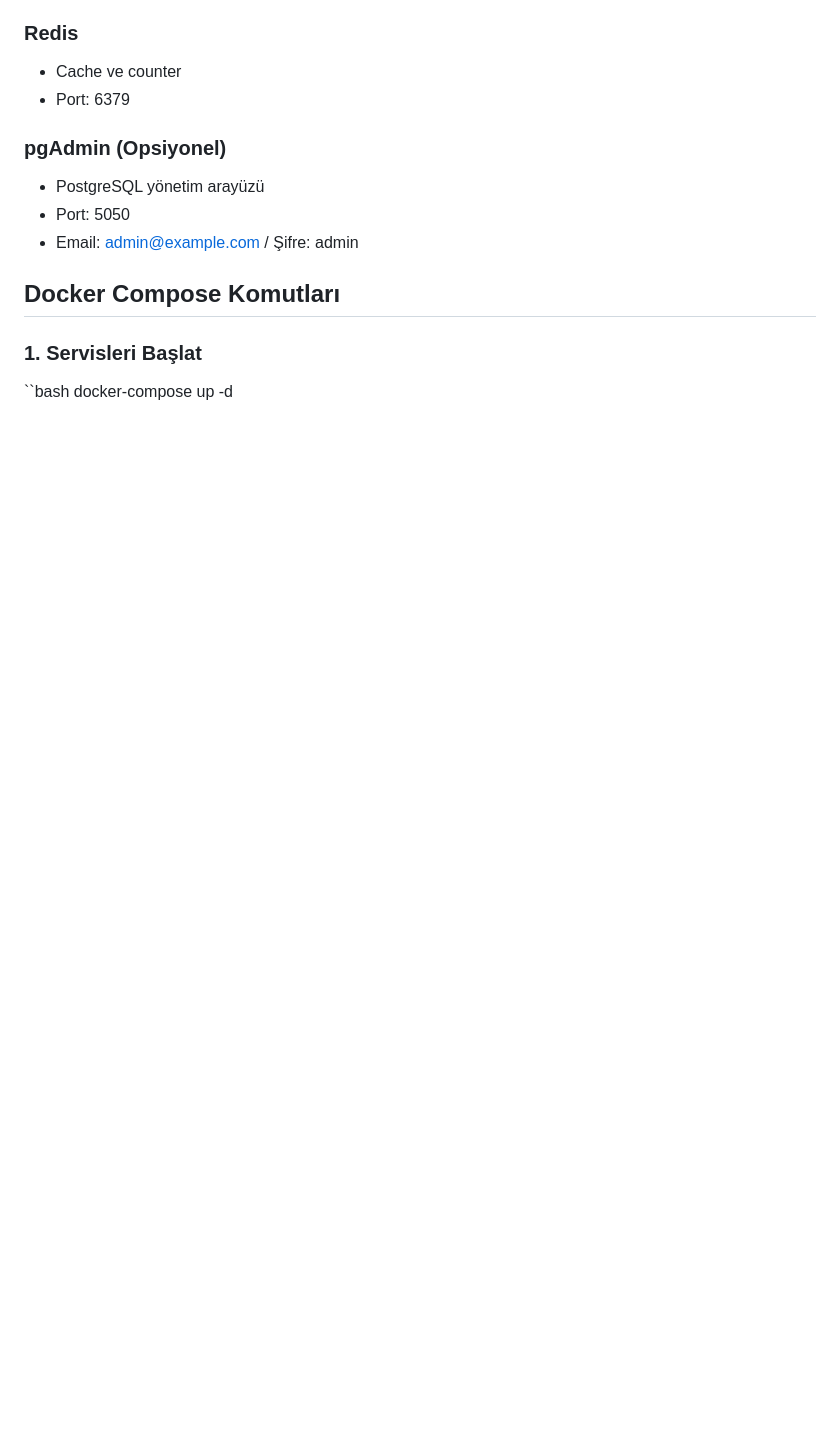
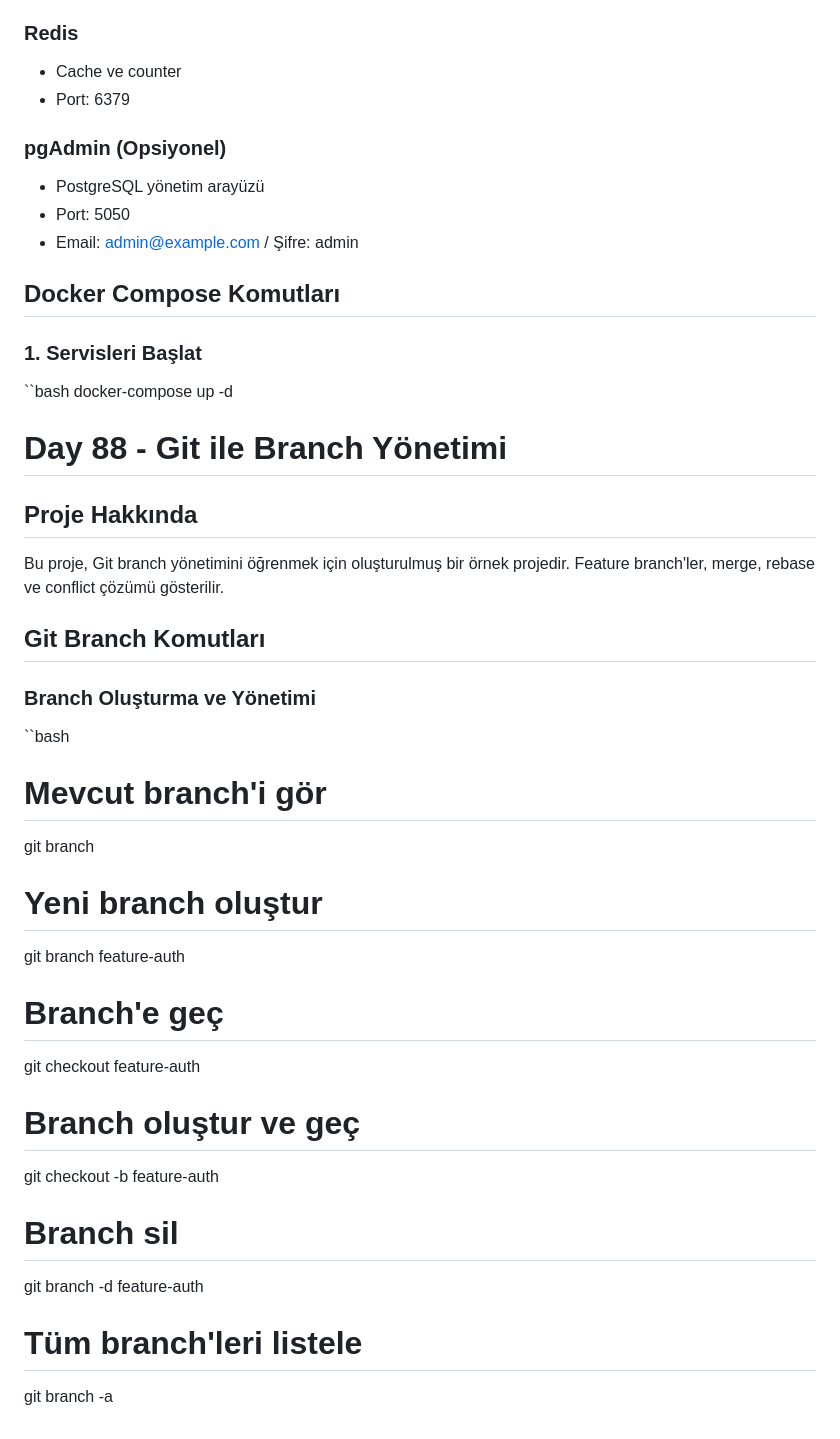
Before and after one commit to eyuperay/90-day-python-challenge, a Markdown page: README.md, the part around the change. Drawn GitHub-style; blank space fills up the shorter version.

Commit message:
uploading readme file

```diff
--- a/README.md
+++ b/README.md
@@ -4436,3 +4436,31 @@ Bu proje, Docker Compose ile çoklu servis uygulaması oluşturmayı gösterir.
 ### 1. Servisleri Başlat
 ``bash
 docker-compose up -d
+
+# Day 88 - Git ile Branch Yönetimi
+
+## Proje Hakkında
+Bu proje, Git branch yönetimini öğrenmek için oluşturulmuş bir örnek projedir. Feature branch'ler, merge, rebase ve conflict çözümü gösterilir.
+
+## Git Branch Komutları
+
+### Branch Oluşturma ve Yönetimi
+
+``bash
+# Mevcut branch'i gör
+git branch
+
+# Yeni branch oluştur
+git branch feature-auth
+
+# Branch'e geç
+git checkout feature-auth
+
+# Branch oluştur ve geç
+git checkout -b feature-auth
+
+# Branch sil
+git branch -d feature-auth
+
+# Tüm branch'leri listele
+git branch -a
```
